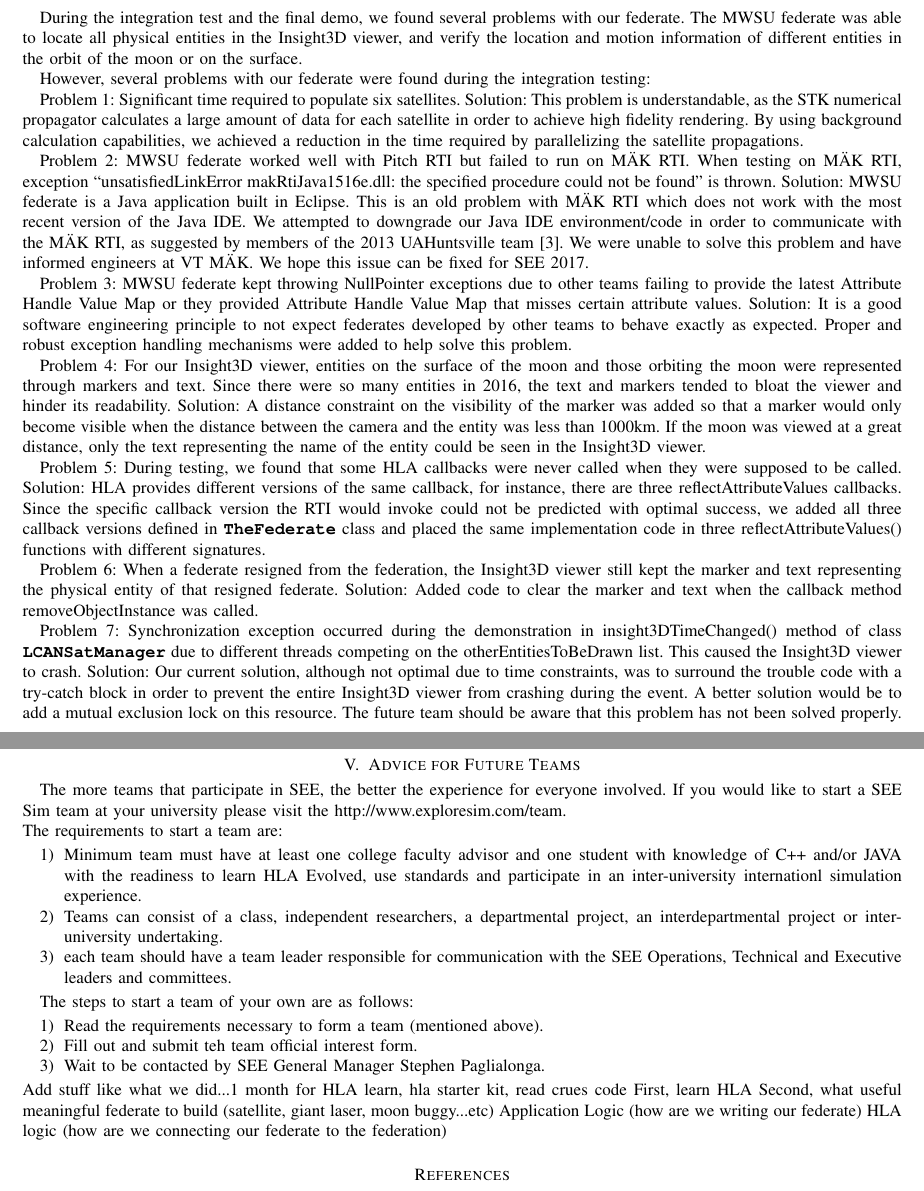
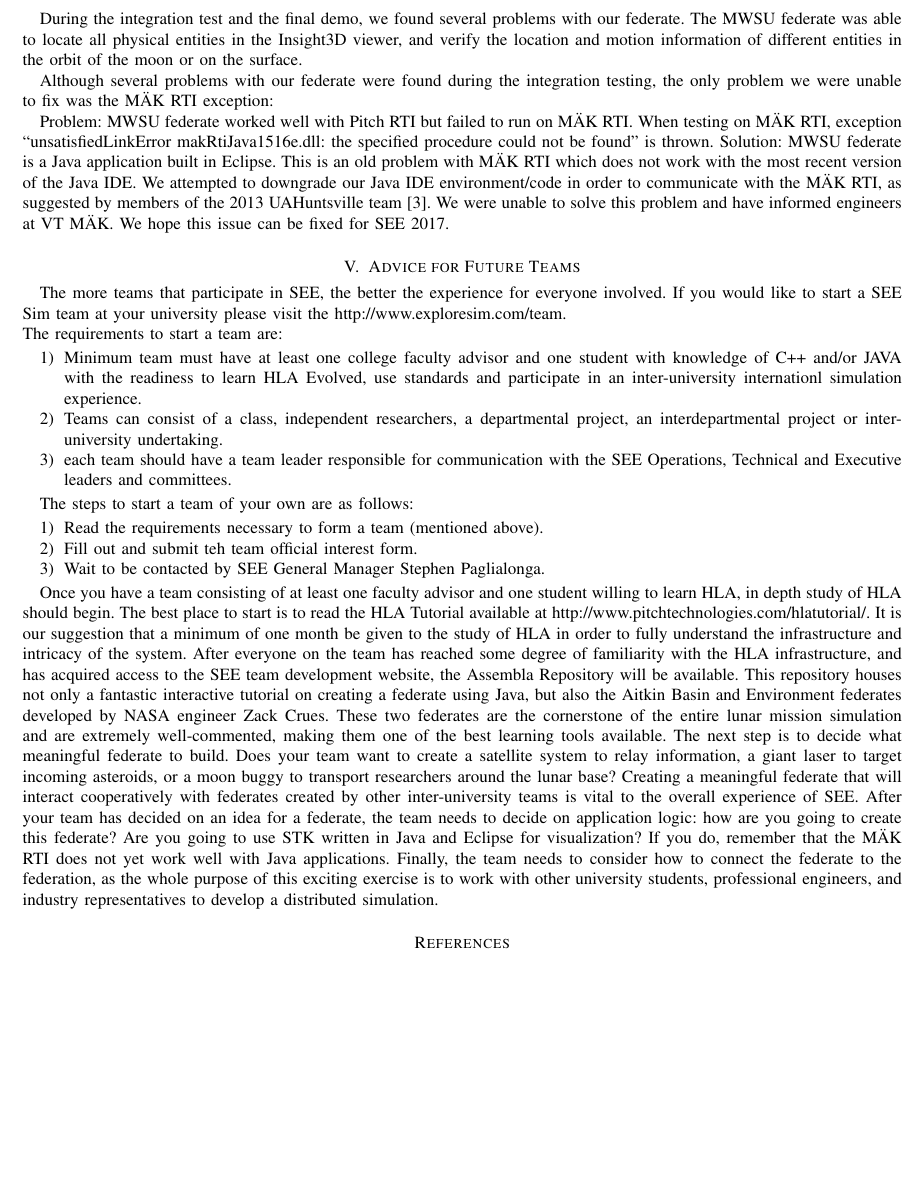
Before and after one commit to Washingtonwei/mwsu_sim2017, a LaTeX paper (SEE 2017 documents/CCSC Conference Paper/When Asteroids Attack - An Introduction to SEE to Develop Student Interest in HLA.tex): two parts of pages 4 and 5 of 5 before the commit and part of page 4 of 4 after it, the two joined at a grey line, cut so that both start at the same text, the shorter picture padded with empty space. Compiled offline with pdfLaTeX.

Commit message:
edited ccsc draft to remove all problems except MAK, added info on suggestions for future teams, added more info on m&s at undergraduate level

```diff
--- a/SEE 2017 documents/CCSC Conference Paper/When Asteroids Attack - An Introduction to SEE to Develop Student Interest in HLA.tex
+++ b/SEE 2017 documents/CCSC Conference Paper/When Asteroids Attack - An Introduction to SEE to Develop Student Interest in HLA.tex
@@ -187,28 +182,11 @@ During the simulation, all nineteen federates connected successfully to the runt
 \section{Lessons Learned}
 During the integration test and the final demo, we found several problems with our federate.  The MWSU federate was able to locate all physical entities in the Insight3D viewer, and verify the location and motion information of different entities in the orbit of the moon or on the surface.
 
-However, several problems with our federate were found during the integration testing:
+Although several problems with our federate were found during the integration testing, the only problem we were unable to fix was the M{\"A}K RTI exception:
 
-Problem 1: Significant time required to populate six satellites.
-Solution: This problem is understandable, as the STK numerical propagator calculates a large amount of data for each satellite in order to achieve high fidelity rendering.  By using background calculation capabilities, we achieved a reduction in the time required by parallelizing the satellite propagations.
 
-Problem 2: MWSU federate worked well with Pitch RTI but failed to run on M{\"A}K RTI. When testing on M{\"A}K RTI, exception ``unsatisfiedLinkError makRtiJava1516e.dll: the specified procedure could not be found\rq\rq{} is thrown.
+Problem: MWSU federate worked well with Pitch RTI but failed to run on M{\"A}K RTI. When testing on M{\"A}K RTI, exception ``unsatisfiedLinkError makRtiJava1516e.dll: the specified procedure could not be found\rq\rq{} is thrown.
 Solution: MWSU federate is a Java application built in Eclipse. This is an old problem with M{\"A}K RTI which does not work with the most recent version of the Java IDE. We attempted to downgrade our Java IDE environment/code in order to communicate with the M{\"A}K RTI, as suggested by members of the 2013 UAHuntsville team \cite{bulgatz2012design}. We were unable to solve this problem and have informed engineers at VT M{\"A}K. We hope this issue can be fixed for SEE 2017.
-
-Problem 3: MWSU federate kept throwing NullPointer exceptions due to other teams failing to provide the latest Attribute Handle Value Map or they provided Attribute Handle Value Map that misses certain attribute values.
-Solution: It is a good software engineering principle to not expect federates developed by other teams to behave exactly as expected. Proper and robust exception handling mechanisms were added to help solve this problem.
-
-Problem 4: For our Insight3D viewer, entities on the surface of the moon and those orbiting the moon were represented through markers and text. Since there were so many entities in 2016, the text and markers tended to bloat the viewer and hinder its readability.
-Solution: A distance constraint on the visibility of the marker was added so that a marker would only become visible when the distance between the camera and the entity was less than 1000km. If the moon was viewed at a great distance, only the text representing the name of the entity could be seen in the Insight3D viewer.
-
-Problem 5: During testing, we found that some HLA callbacks were never called when they were supposed to be called.
-Solution: HLA provides different versions of the same callback, for instance, there are three reflectAttributeValues callbacks. Since the specific callback version the RTI would invoke could not be predicted with optimal success, we added all three callback versions defined in \uml{TheFederate} class and placed the same implementation code in three reflectAttributeValues() functions with different signatures.
-
-Problem 6: When a federate resigned from the federation, the Insight3D viewer still kept the marker and text representing the physical entity of that resigned federate.
-Solution: Added code to clear the marker and text when the callback method removeObjectInstance was called.
-
-Problem 7: Synchronization exception occurred during the demonstration in insight3DTimeChanged() method of class \uml{LCANSatManager} due to different threads competing on the otherEntitiesToBeDrawn list. This caused the Insight3D viewer to crash.
-Solution: Our current solution, although not optimal due to time constraints, was to surround the trouble code with a try-catch block in order to prevent the entire Insight3D viewer from crashing during the event. A better solution would be to add a mutual exclusion lock on this resource. The future team should be aware that this problem has not been solved properly.
 
 \section{Advice for Future Teams}
 The more teams that participate in SEE, the better the experience for everyone involved.  If you would like to start a SEE Sim team at your university please visit the http://www.exploresim.com/team.\\
@@ -225,11 +203,9 @@ The steps to start a team of your own are as follows:
 	\item Fill out and submit teh team official interest form.
 	\item Wait to be contacted by SEE General Manager Stephen Paglialonga.
 \end{enumerate}
-Add stuff like what we did...1 month for HLA learn, hla starter kit, read crues code
-First, learn HLA
-Second, what useful meaningful federate to build (satellite, giant laser, moon buggy...etc)
-Application Logic (how are we writing our federate)
-HLA logic (how are we connecting our federate to the federation)
+
+Once you have a team consisting of at least one faculty advisor and one student willing to learn HLA, in depth study of HLA should begin.  The best place to start is to read the HLA Tutorial available at http://www.pitchtechnologies.com/hlatutorial/.  It is our suggestion that a minimum of one month be given to the study of HLA in order to fully understand the infrastructure and intricacy of the system.  After everyone on the team has reached some degree of familiarity with the HLA infrastructure, and has acquired access to the SEE team development website, the Assembla Repository will be available.  This repository houses not only a fantastic interactive tutorial on creating a federate using Java, but also the Aitkin Basin and Environment federates developed by NASA engineer Zack Crues.  These two federates are the cornerstone of the entire lunar mission simulation and are extremely well-commented, making them one of the best learning tools available.
+The next step is to decide what meaningful federate to build.  Does your team want to create a satellite system to relay information, a giant laser to target incoming asteroids, or a moon buggy to transport researchers around the lunar base?  Creating a meaningful federate that will interact cooperatively with federates created by other inter-university teams is vital to the overall experience of SEE.  After your team has decided on an idea for a federate, the team needs to decide on application logic: how are you going to create this federate?  Are you going to use STK written in Java and Eclipse for visualization?  If you do, remember that the M{\"A}K RTI does not yet work well with Java applications.   Finally, the team needs to consider how to connect the federate to the federation, as the whole purpose of this exciting exercise is to work with other university students, professional engineers, and industry representatives to develop a distributed simulation.
 
 % conference papers do not normally have an appendix
 
```
Also changed, not shown: SEE 2017 documents/CCSC Conference Paper/When Asteroids Attack - An Introduction to SEE to Develop Student Interest in HLA.pdf, SEE 2017 documents/CCSC Conference Paper/When Asteroids Attack - An Introduction to SEE to Develop Student Interest in HLA.tex (7 more changed lines), 3 other files.
